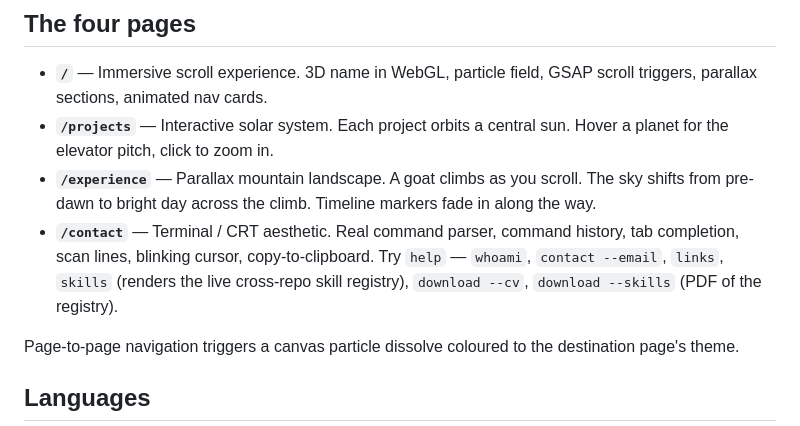
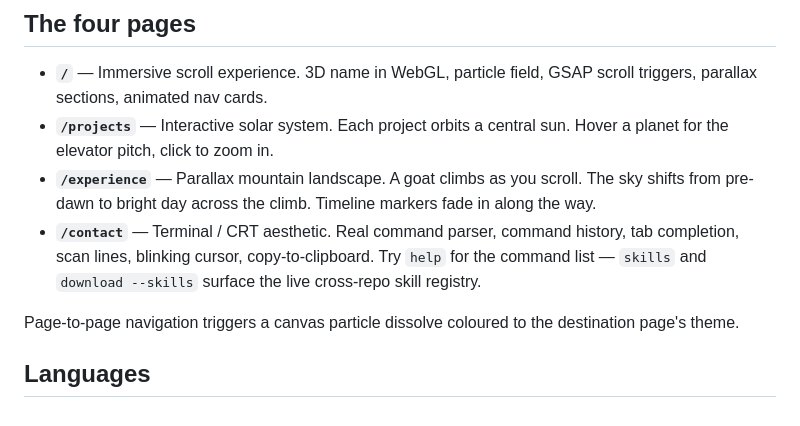
Before and after one commit to MikkoNumminen/mikkonumminen.dev, a Markdown page: README.md, the part around the change. Rendered like a GitHub page.

```diff
--- a/README.md
+++ b/README.md
@@ -11,7 +11,7 @@ This is intentionally not a typical web app. It's a visual showcase, with each p
 - **`/`** — Immersive scroll experience. 3D name in WebGL, particle field, GSAP scroll triggers, parallax sections, animated nav cards.
 - **`/projects`** — Interactive solar system. Each project orbits a central sun. Hover a planet for the elevator pitch, click to zoom in.
 - **`/experience`** — Parallax mountain landscape. A goat climbs as you scroll. The sky shifts from pre-dawn to bright day across the climb. Timeline markers fade in along the way.
-- **`/contact`** — Terminal / CRT aesthetic. Real command parser, command history, tab completion, scan lines, blinking cursor, copy-to-clipboard. Try `help` — `whoami`, `contact --email`, `links`, `skills` (renders the live cross-repo skill registry), `download --cv`, `download --skills` (PDF of the registry).
+- **`/contact`** — Terminal / CRT aesthetic. Real command parser, command history, tab completion, scan lines, blinking cursor, copy-to-clipboard. Try `help` for the command list — `skills` and `download --skills` surface the live cross-repo skill registry.
 
 Page-to-page navigation triggers a canvas particle dissolve coloured to the destination page's theme.
 
```
Also changed, not shown: docs/decisions/0005-skill-registry-pdf-surface.md (+1 -1 lines).
